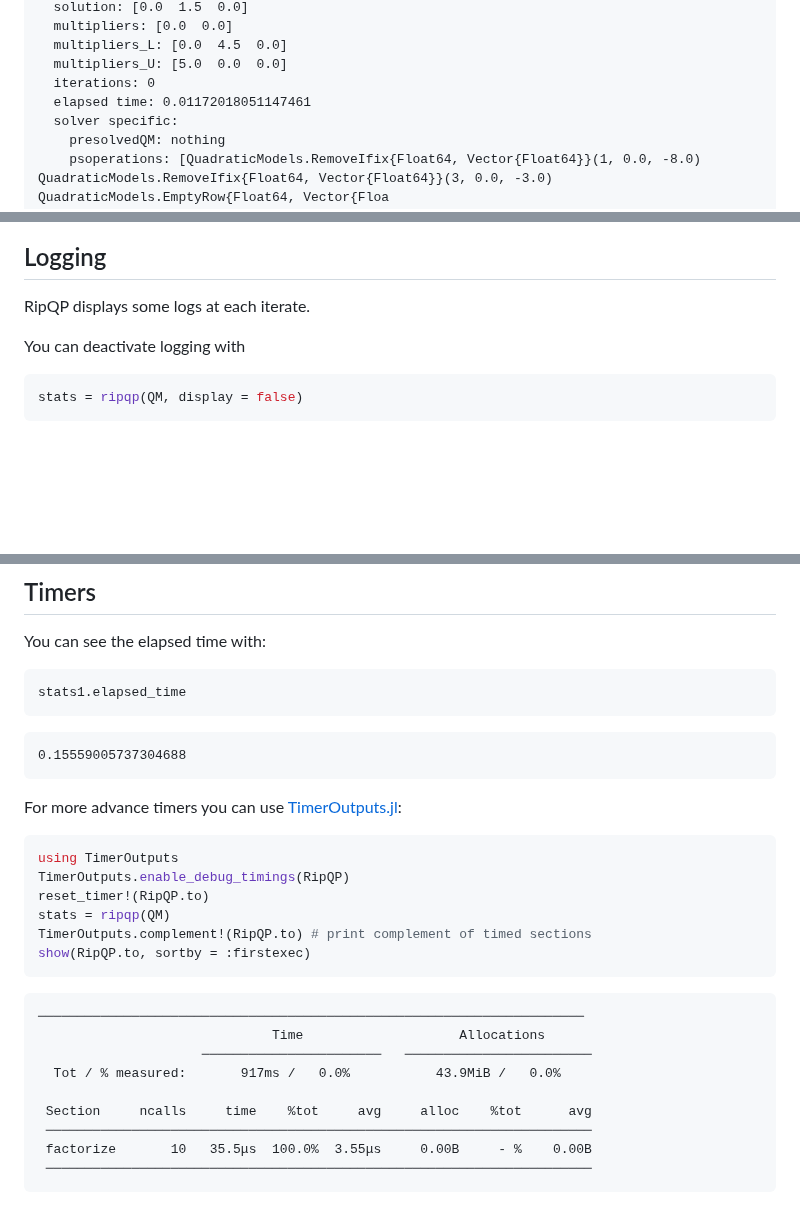
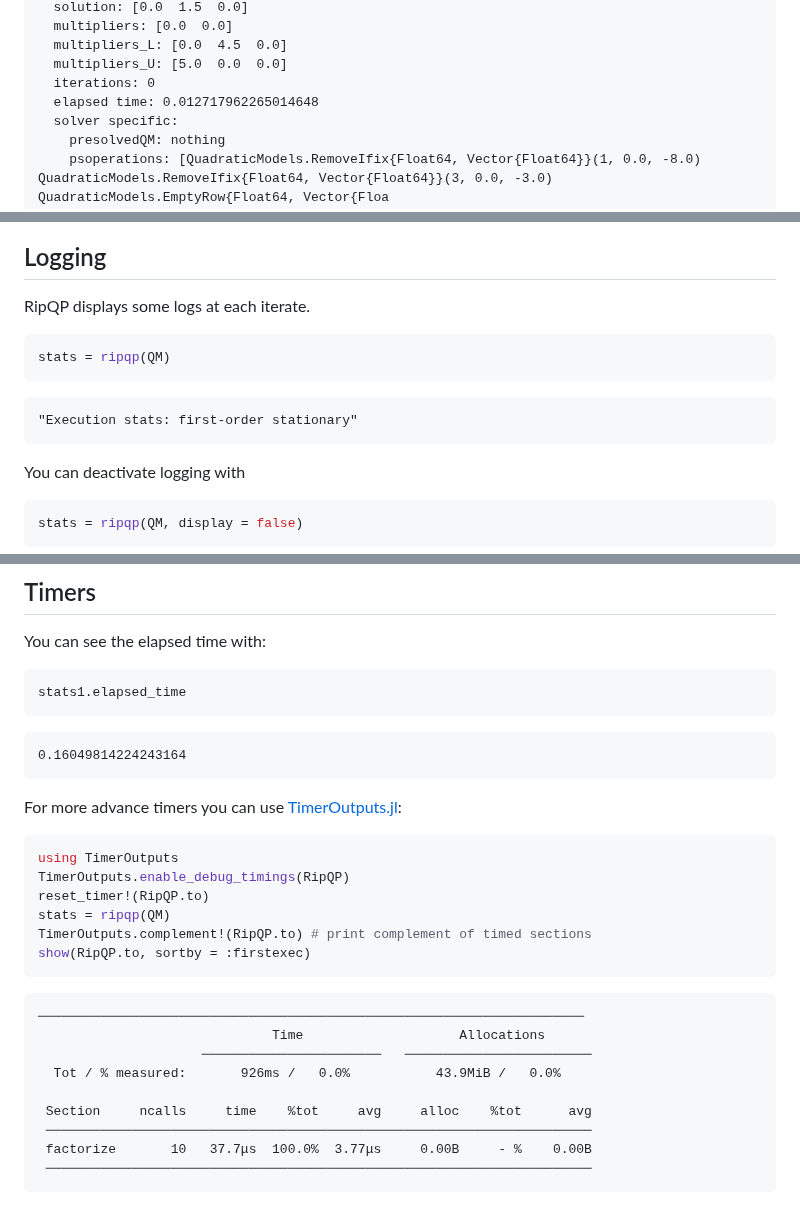
Before and after one commit to JuliaSmoothOptimizers/JSOTutorials.jl, a Markdown page: introduction-to-ripqp/index.md, 3 parts joined by grey strips. Drawn GitHub-style; blank space fills up the shorter version.

Commit message:
deploy: 42840d7e030496f2a3ed3213a09b0493c66d10fa

````diff
--- a/introduction-to-ripqp/index.md
+++ b/introduction-to-ripqp/index.md
@@ -98,7 +98,7 @@ Generic Execution stats
   multipliers_L: [0.0  4.5  0.0]
   multipliers_U: [5.0  0.0  0.0]
   iterations: 0
-  elapsed time: 0.01172018051147461
+  elapsed time: 0.012717962265014648
   solver specific:
     presolvedQM: nothing
     psoperations: [QuadraticModels.RemoveIfix{Float64, Vector{Float64}}(1, 0.0, -8.0)  QuadraticModels.RemoveIfix{Float64, Vector{Float64}}(3, 0.0, -3.0)  QuadraticModels.EmptyRow{Float64, Vector{Floa
@@ -151,6 +151,18 @@ QuadraticModels.QuadraticModel{Float64, Vector{Float64}, SparseMatricesCOO.Spars
 ## Logging
 
 RipQP displays some logs at each iterate.
+
+```julia
+stats = ripqp(QM)
+```
+
+```
+"Execution stats: first-order stationary"
+```
+
+
+
+
 
 You can deactivate logging with
 
@@ -248,7 +260,7 @@ stats1.elapsed_time
 ```
 
 ```
-0.15559005737304688
+0.16049814224243164
 ```
 
 
@@ -270,10 +282,10 @@ show(RipQP.to, sortby = :firstexec)
 ──────────────────────────────────────────────────────────────────────
                               Time                    Allocations
                      ───────────────────────   ────────────────────────
-  Tot / % measured:       917ms /   0.0%           43.9MiB /   0.0%
+  Tot / % measured:       926ms /   0.0%           43.9MiB /   0.0%
 
  Section     ncalls     time    %tot     avg     alloc    %tot      avg
  ──────────────────────────────────────────────────────────────────────
- factorize       10   35.5μs  100.0%  3.55μs     0.00B     - %    0.00B
+ factorize       10   37.7μs  100.0%  3.77μs     0.00B     - %    0.00B
  ──────────────────────────────────────────────────────────────────────
 ```
````
